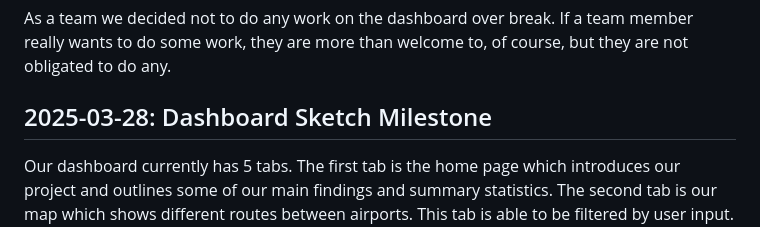
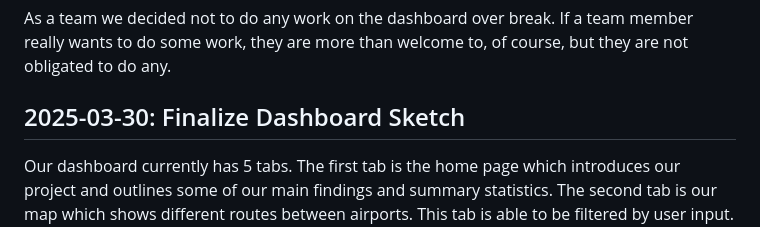
Before and after one commit to alexcory1/FrequentFlyers, a Markdown page: MILESTONE.md, the part around the change. GitHub-like rendering.

Commit message:
## 2025-03-30: Finalize Dashboard Sketch

```diff
--- a/MILESTONE.md
+++ b/MILESTONE.md
@@ -75,5 +75,5 @@ As a team we decided not to do any work on the dashboard over break. If a team m
 
 
 
-## 2025-03-28: Dashboard Sketch Milestone
+## 2025-03-30: Finalize Dashboard Sketch
 Our dashboard currently has 5 tabs. The first tab is the home page which introduces our project and outlines some of our main findings and summary statistics. The second tab is our map which shows different routes between airports. This tab is able to be filtered by user input. The user can select a range of years and an airport code to filter the map to display routes within those years to or from that particular airport. The third tab is our plots tab. This contains all of the graphs that we have made exploring the dataset. They show distributions, price over time, and other useful information. The fourth tab is price prediction. This tab will contain our model for ticket price prediction. The user will be able to input source and destination airport and receive an estimated ticket price. The last tab is our About page. This tab contains information about the project itself, how we chose the project, and how we went about completing it.
```
